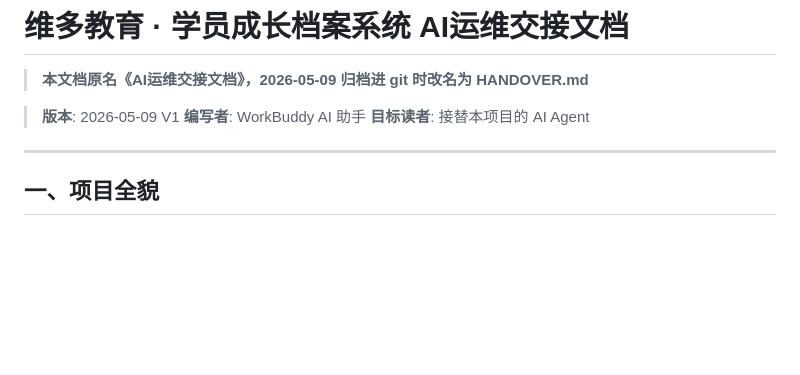
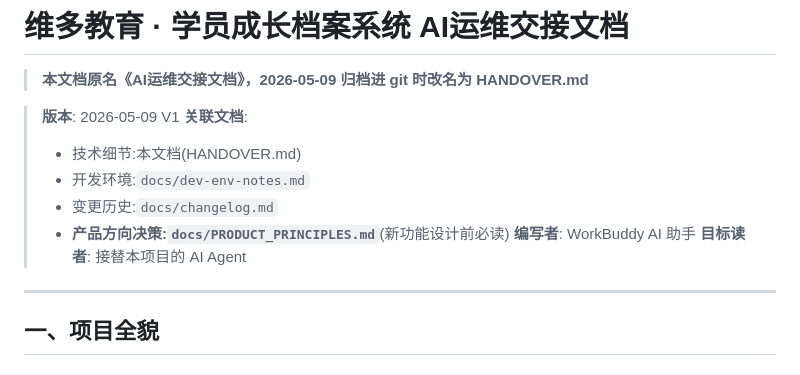
Before and after one commit to gtmzsm1-dot/weiduo-education, a Markdown page: docs/HANDOVER.md, the part around the change. GitHub-like rendering; blank space fills up the shorter version.

Commit message:
docs: record product direction decisions (user model + success criteria)

```diff
--- a/docs/HANDOVER.md
+++ b/docs/HANDOVER.md
@@ -3,6 +3,11 @@
 > **本文档原名《AI运维交接文档》，2026-05-09 归档进 git 时改名为 HANDOVER.md**
 
 > **版本**: 2026-05-09 V1
+> **关联文档**:
+> - 技术细节:本文档(HANDOVER.md)
+> - 开发环境:`docs/dev-env-notes.md`
+> - 变更历史:`docs/changelog.md`
+> - **产品方向决策:`docs/PRODUCT_PRINCIPLES.md`**(新功能设计前必读)
 > **编写者**: WorkBuddy AI 助手
 > **目标读者**: 接替本项目的 AI Agent
 
```
Also changed, not shown: docs/PRODUCT_PRINCIPLES.md (added, +103 -0 lines).
